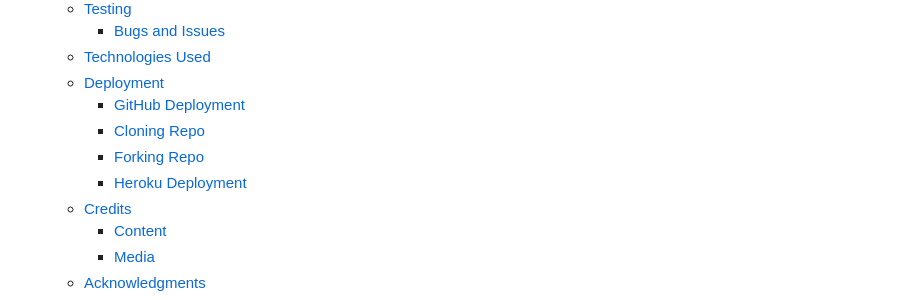
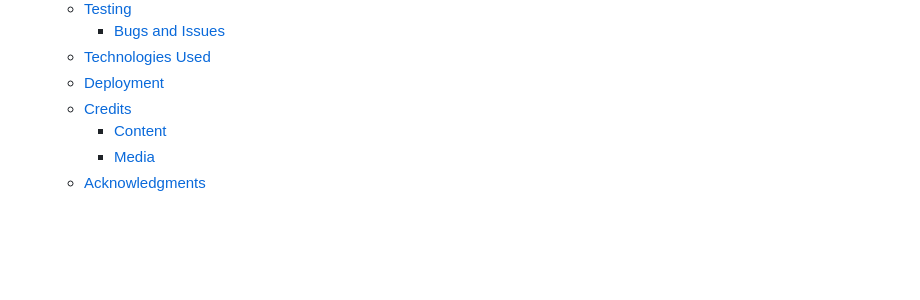
Before and after one commit to Cesargarciajr/ultimate-rps, a Markdown page: README.md, the part around the change. Drawn GitHub-style; blank space fills up the shorter version.

Commit message:
fixed table of content in redme file

```diff
--- a/README.md
+++ b/README.md
@@ -33,10 +33,6 @@ The Ultimate RPS is a fun and diferent approach for one of the most famous games
     - [Bugs and Issues](#bugs-and-issues)
   - [Technologies Used](#technologies-used)
   - [Deployment](#deployment)
-    - [GitHub Deployment](#gitHub-deployment)
-    - [Cloning Repo](#cloning-the-repo)
-    - [Forking Repo](#forking-the-repo)
-    - [Heroku Deployment](#heroku-deployment)
   - [Credits](#credits)
     - [Content](#content)
     - [Media](#media)
```
